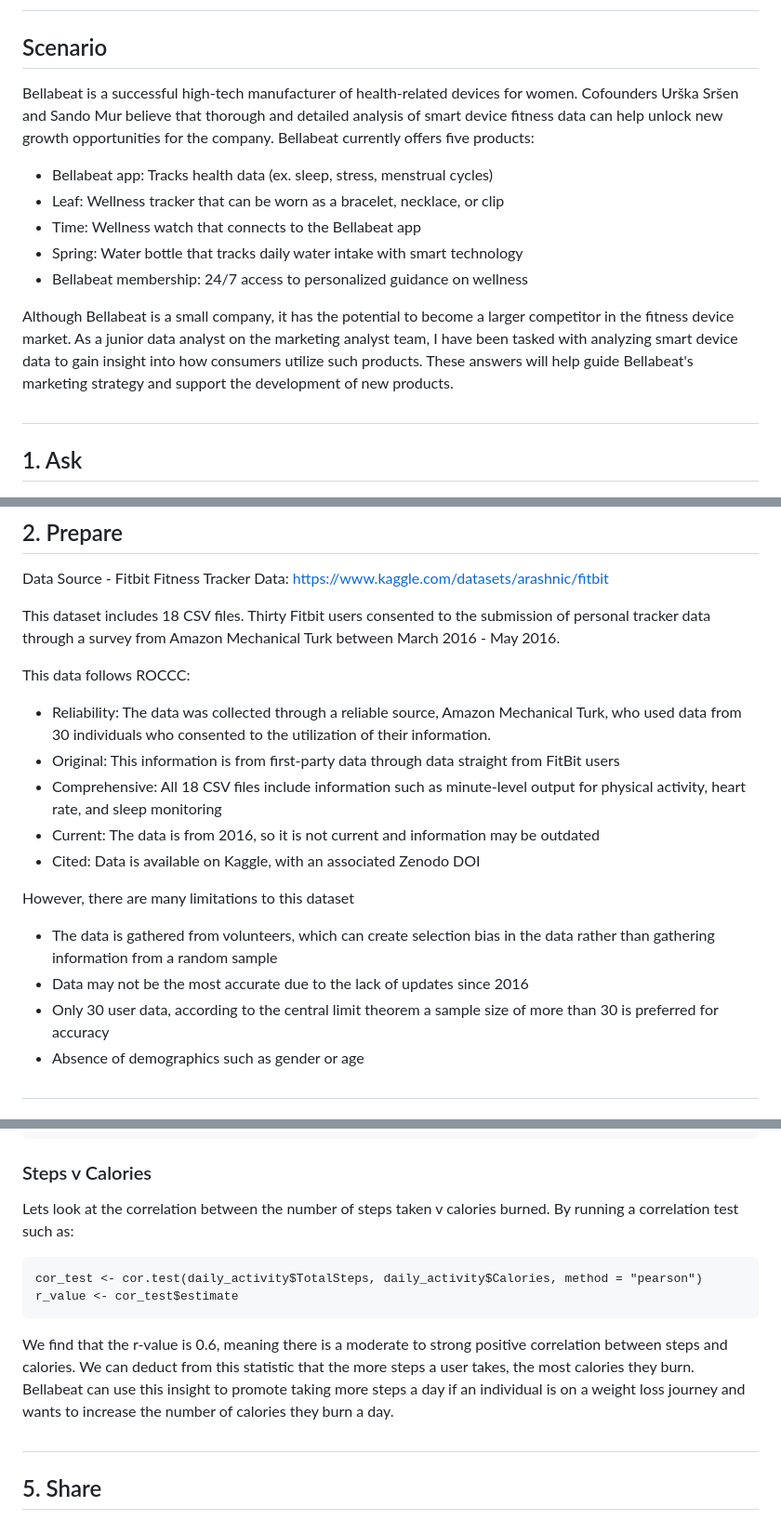
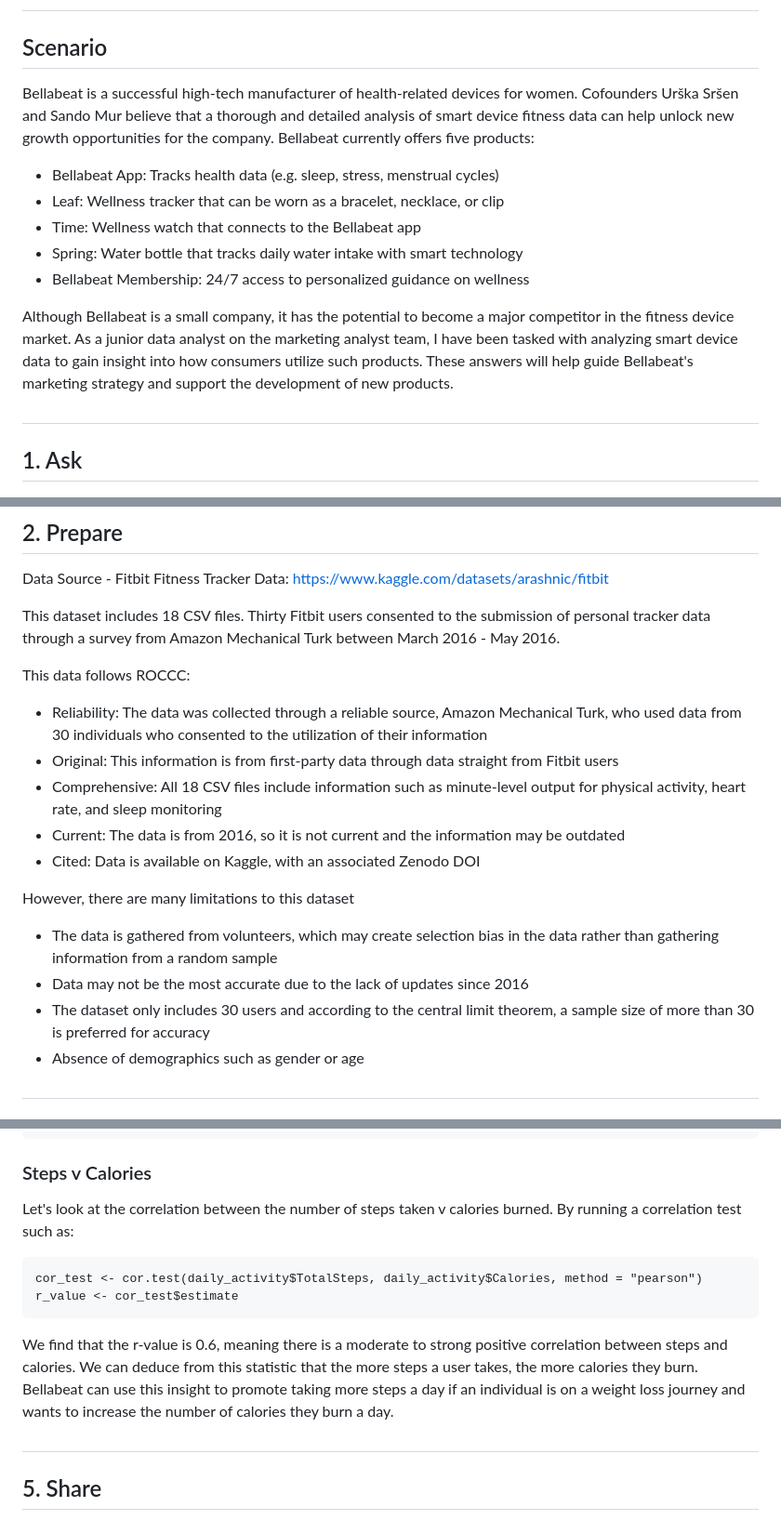
Before and after one commit to sandrajohn2/Google_Data_Analytics_Case_Study, a Markdown page: README.md, 3 parts joined by grey strips. Shown at 93% size. GitHub-like rendering.

````diff
--- a/README.md
+++ b/README.md
@@ -4,15 +4,15 @@
 #
 
 ## Scenario
-Bellabeat is a successful high-tech manufacturer of health-related devices for women. Cofounders Urška Sršen and Sando Mur believe that thorough and detailed analysis of smart device fitness data can help unlock new growth opportunities for the company.
+Bellabeat is a successful high-tech manufacturer of health-related devices for women. Cofounders Urška Sršen and Sando Mur believe that a thorough and detailed analysis of smart device fitness data can help unlock new growth opportunities for the company.
 Bellabeat currently offers five products:
-- Bellabeat app: Tracks health data (ex. sleep, stress, menstrual cycles)
+- Bellabeat App: Tracks health data (e.g. sleep, stress, menstrual cycles)
 - Leaf: Wellness tracker that can be worn as a bracelet, necklace, or clip
 - Time: Wellness watch that connects to the Bellabeat app
 - Spring: Water bottle that tracks daily water intake with smart technology
-- Bellabeat membership: 24/7 access to personalized guidance on wellness
+- Bellabeat Membership: 24/7 access to personalized guidance on wellness
 
-Although Bellabeat is a small company, it has the potential to become a larger competitor in the fitness device market. As a junior data analyst on the marketing analyst team, I have been tasked with analyzing smart device data to gain insight into how consumers utilize such products. These answers will help guide Bellabeat's marketing strategy and support the development of new products.
+Although Bellabeat is a small company, it has the potential to become a major competitor in the fitness device market. As a junior data analyst on the marketing analyst team, I have been tasked with analyzing smart device data to gain insight into how consumers utilize such products. These answers will help guide Bellabeat's marketing strategy and support the development of new products.
 
 #
 
@@ -32,16 +32,16 @@ Data Source - Fitbit Fitness Tracker Data: https://www.kaggle.com/datasets/arash
 This dataset includes 18 CSV files. Thirty Fitbit users consented to the submission of personal tracker data through a survey from Amazon Mechanical Turk between March 2016 - May 2016.
 
 This data follows ROCCC:
-- Reliability: The data was collected through a reliable source, Amazon Mechanical Turk, who used data from 30 individuals who consented to the utilization of their information.
-- Original: This information is from first-party data through data straight from FitBit users
+- Reliability: The data was collected through a reliable source, Amazon Mechanical Turk, who used data from 30 individuals who consented to the utilization of their information
+- Original: This information is from first-party data through data straight from Fitbit users
 - Comprehensive: All 18 CSV files include information such as minute-level output for physical activity, heart rate, and sleep monitoring
-- Current: The data is from 2016, so it is not current and information may be outdated
+- Current: The data is from 2016, so it is not current and the information may be outdated
 - Cited: Data is available on Kaggle, with an associated Zenodo DOI
 
 However, there are many limitations to this dataset
-- The data is gathered from volunteers, which can create selection bias in the data rather than gathering information from a random sample
+- The data is gathered from volunteers, which may create selection bias in the data rather than gathering information from a random sample
 - Data may not be the most accurate due to the lack of updates since 2016
-- Only 30 user data, according to the central limit theorem a sample size of more than 30 is preferred for accuracy
+- The dataset only includes 30 users and according to the central limit theorem, a sample size of more than 30 is preferred for accuracy
 - Absence of demographics such as gender or age
 
 #
@@ -152,12 +152,12 @@ daily_activity %>%
 
 ### Steps v Calories
 
-Lets look at the correlation between the number of steps taken v calories burned. By running a correlation test such as:
+Let's look at the correlation between the number of steps taken v calories burned. By running a correlation test such as:
 ```
 cor_test <- cor.test(daily_activity$TotalSteps, daily_activity$Calories, method = "pearson")
 r_value <- cor_test$estimate
 ```
-We find that the r-value is 0.6, meaning there is a moderate to strong positive correlation between steps and calories. We can deduct from this statistic that the more steps a user takes, the most calories they burn. Bellabeat can use this insight to promote taking more steps a day if an individual is on a weight loss journey and wants to increase the number of calories they burn a day.
+We find that the r-value is 0.6, meaning there is a moderate to strong positive correlation between steps and calories. We can deduce from this statistic that the more steps a user takes, the more calories they burn. Bellabeat can use this insight to promote taking more steps a day if an individual is on a weight loss journey and wants to increase the number of calories they burn a day.
 
 #
 
````
Also changed, not shown: other parts of README.md (+9 -9 lines).
